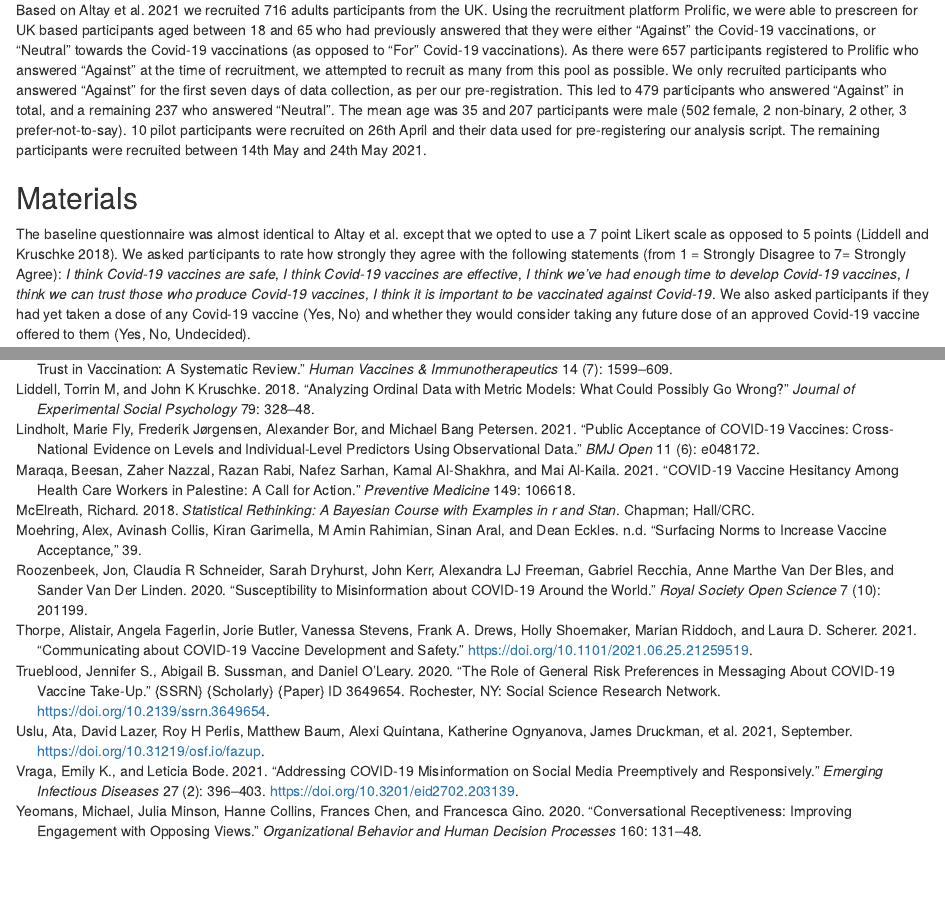
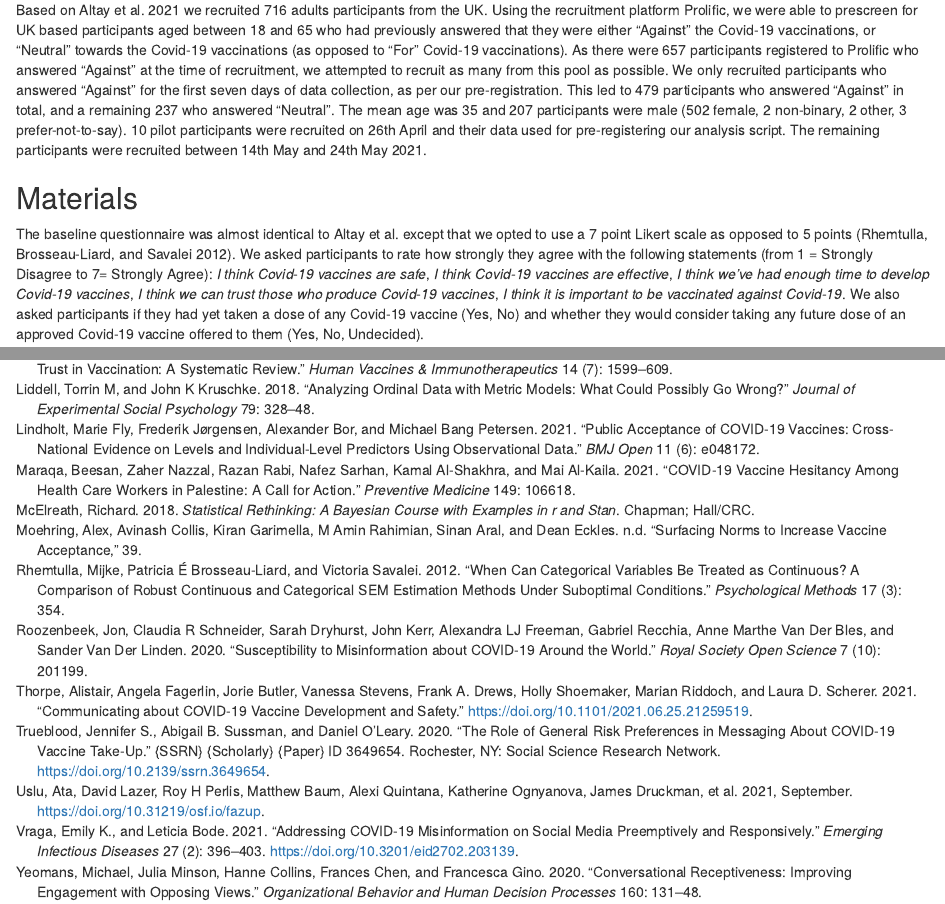
Before and after one commit to lottybrand/Clickbot_analysis, an R Markdown document (manuscript/clickbot.rmd): the page in a window 1100 px wide, from 2210 px down, and a second part further down, joined at a grey line. Rendered offline with R 4.5, knitr and Pandoc, with nearby package versions; some code elsewhere in the file could not run offline.

Commit message:
rhemtulla!
likert ref

```diff
--- a/manuscript/clickbot.rmd
+++ b/manuscript/clickbot.rmd
@@ -100,7 +100,7 @@ Based on Altay et al. 2021 we recruited 716 adults participants from the UK. Usi
 
 ## Materials
 
-The baseline questionnaire was almost identical to Altay et al. except that we opted to use a 7 point Likert scale as opposed to 5 points [@liddell2018analyzing]. We asked participants to rate how strongly they agree with the following statements (from 1 = Strongly Disagree to 7= Strongly Agree): *I think Covid-19 vaccines are safe*, *I think Covid-19 vaccines are effective*, *I think we’ve had enough time to develop Covid-19 vaccines*, *I think we can trust those who produce Covid-19 vaccines*, *I think it is important to be vaccinated against Covid-19*. We also asked participants if they had yet taken a dose of any Covid-19 vaccine (Yes, No) and whether they would consider taking any future dose of an approved Covid-19 vaccine offered to them (Yes, No, Undecided).
+The baseline questionnaire was almost identical to Altay et al. except that we opted to use a 7 point Likert scale as opposed to 5 points [@rhemtulla2012can]. We asked participants to rate how strongly they agree with the following statements (from 1 = Strongly Disagree to 7= Strongly Agree): *I think Covid-19 vaccines are safe*, *I think Covid-19 vaccines are effective*, *I think we’ve had enough time to develop Covid-19 vaccines*, *I think we can trust those who produce Covid-19 vaccines*, *I think it is important to be vaccinated against Covid-19*. We also asked participants if they had yet taken a dose of any Covid-19 vaccine (Yes, No) and whether they would consider taking any future dose of an approved Covid-19 vaccine offered to them (Yes, No, Undecided).
 
 The information we used for our two conditions was taken from the Altay et al. study. We translated the information into English using automated translation via Google Docs, proof-read it, updated it with the most recent information at the time using official UK NHS and Government sources (e.g. regarding the Astra-Zeneca blood clot news), and had the information verified and fact-checked again by an independent epidemiologist.
 
--- a/manuscript/references.bib
+++ b/manuscript/references.bib
@@ -379,3 +379,14 @@ Conclusion Our results imply that COVID-19 myths can be effectively corrected us
   year={2019},
   publisher={Sage Publications Sage CA: Los Angeles, CA}
 }
+
+@article{rhemtulla2012can,
+  title={When can categorical variables be treated as continuous? A comparison of robust continuous and categorical SEM estimation methods under suboptimal conditions.},
+  author={Rhemtulla, Mijke and Brosseau-Liard, Patricia {\'E} and Savalei, Victoria},
+  journal={Psychological methods},
+  volume={17},
+  number={3},
+  pages={354},
+  year={2012},
+  publisher={American Psychological Association}
+}
```
